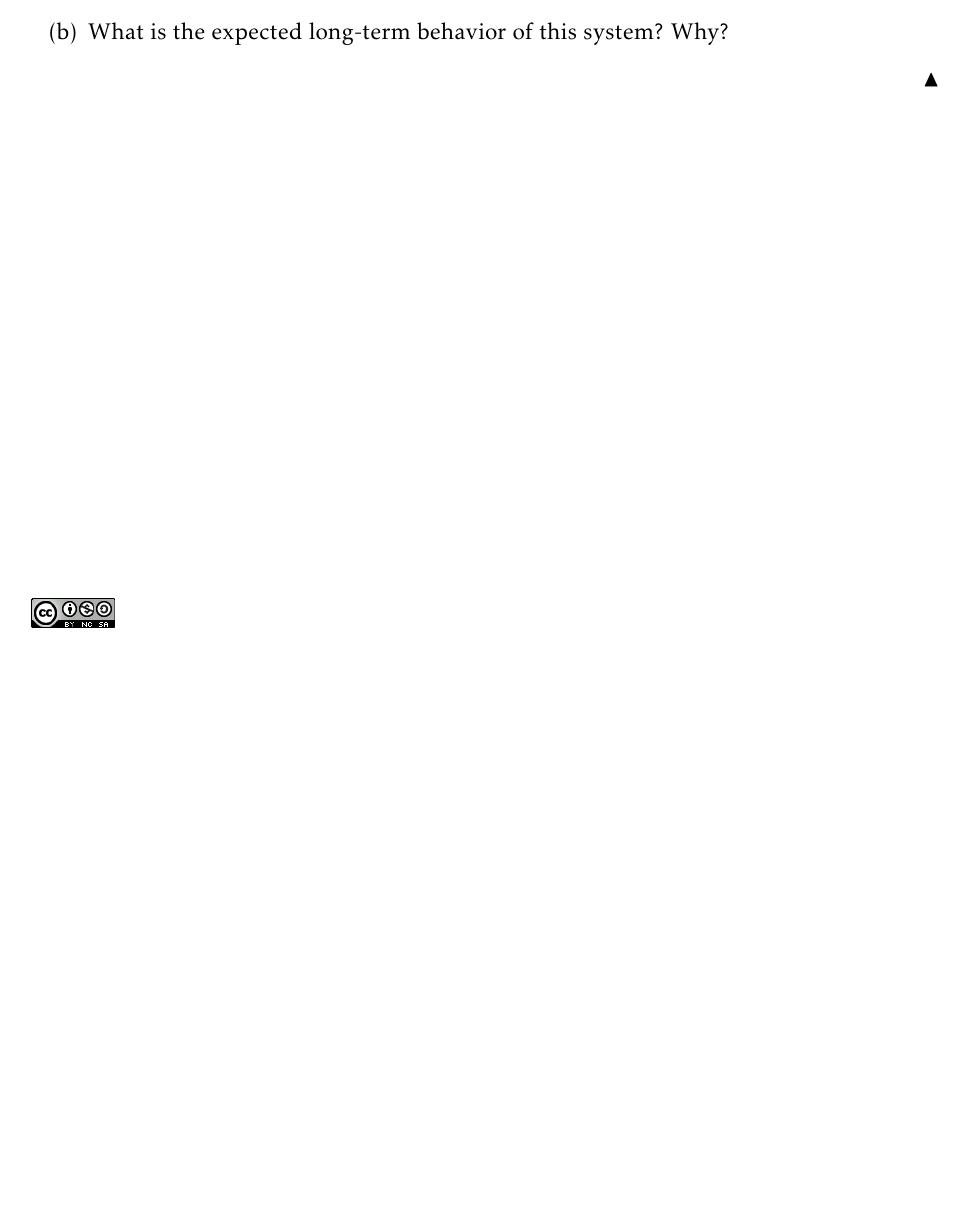
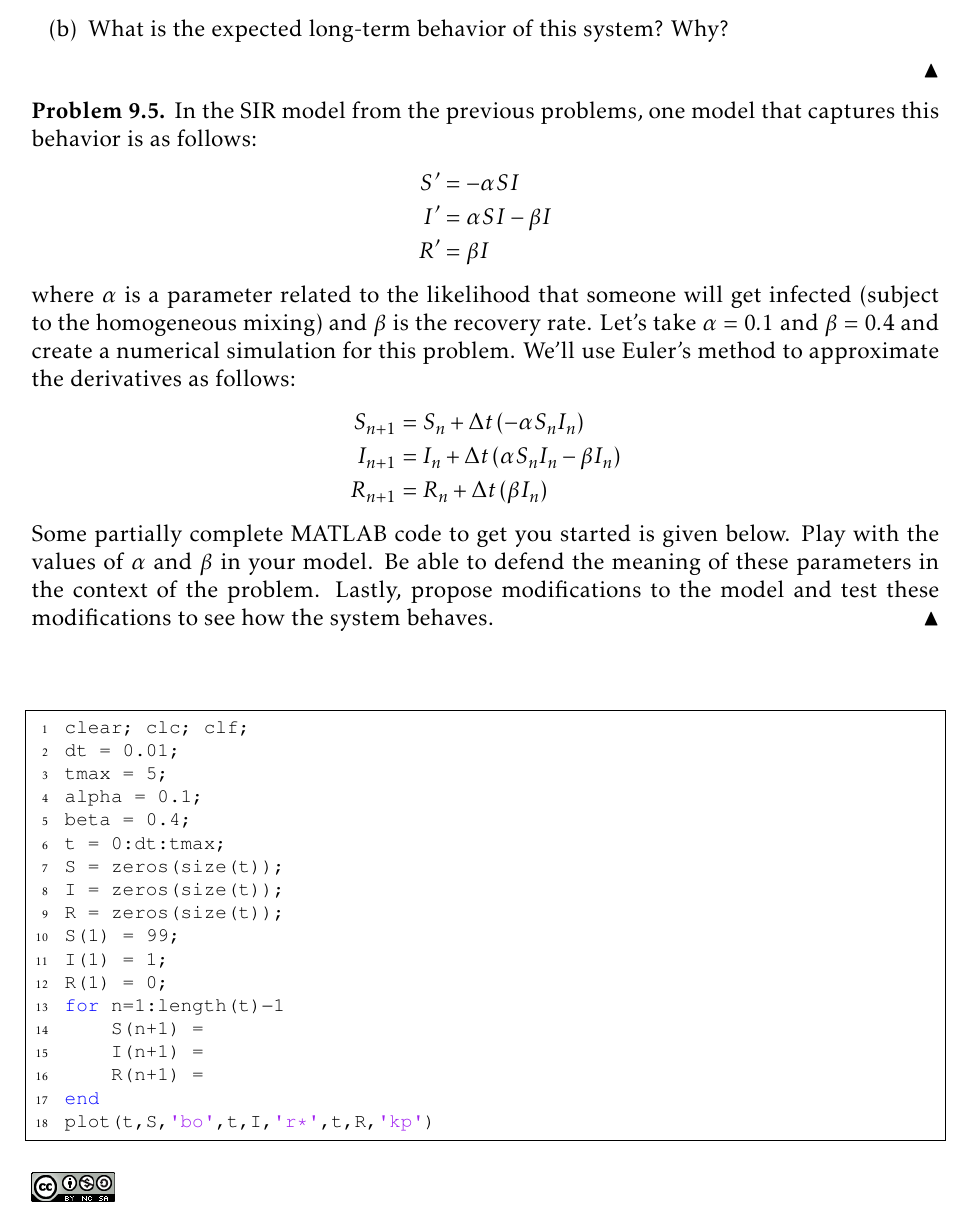
Before and after one commit to esullivanmath/DiffEq_LinAlg, a LaTeX thesis (DELA_InquiryNotes.tex, which reads Ch09_NonlinearSystems.tex): part of page 225 of 312, cut so that both start at the same text, the shorter picture padded with empty space. The pictures show the PDF file DELA_InquiryNotes.pdf that the author committed with the source.

Commit message:
changes to chapter 9

```diff
--- a/Ch09_NonlinearSystems.tex
+++ b/Ch09_NonlinearSystems.tex
@@ -79,6 +79,51 @@ equilibria graphically.
         \item[(b)] What is the expected long-term behavior of this system?  Why?
     \end{enumerate}
 \end{problem}
+
+
+\begin{problem}
+    In the SIR model from the previous problems, one model that captures this behavior is
+    as follows:
+    \begin{flalign*}
+        S' &= -\alpha SI \\
+        I' &= \alpha SI - \beta I \\
+        R' &= \beta I
+    \end{flalign*}
+    where $\alpha$ is a parameter related to the likelihood that someone will get infected
+    (subject to the homogeneous mixing) and $\beta$ is the recovery rate.  Let's take
+    $\alpha = 0.1$ and $\beta = 0.4$ and create a numerical simulation for this problem.
+    We'll use Euler's method to approximate the derivatives as follows:
+    \begin{flalign*}
+    S_{n+1} &= S_n + \Delta t \left( -\alpha S_n I_n \right) \\
+    I_{n+1} &= I_n + \Delta t \left( \alpha S_n I_n  - \beta I_n \right) \\
+    R_{n+1} &=  R_n + \Delta t \left( \beta I_n \right)
+    \end{flalign*}
+    Some partially complete MATLAB code to get you started is given below. Play with the
+    values of $\alpha$ and $\beta$ in your model.  Be able to defend the meaning of these
+    parameters in the context of the problem.  Lastly, propose modifications to the model
+    and test these modifications to see how the system behaves.
+\end{problem}
+
+\begin{lstlisting}
+clear; clc; clf;
+dt = 0.01;
+tmax = 5;
+alpha = 0.1;
+beta = 0.4;
+t = 0:dt:tmax;
+S = zeros(size(t));
+I = zeros(size(t));
+R = zeros(size(t));
+S(1) = 99;
+I(1) = 1;
+R(1) = 0;
+for n=1:length(t)-1
+    S(n+1) =
+    I(n+1) =
+    R(n+1) =
+end
+plot(t,S,'bo',t,I,'r*',t,R,'kp')
+\end{lstlisting}
 
 
 \newpage\section{Trace-Determinant Plane}
```
Also changed, not shown: DELA_InquiryNotes.pdf, Ch09_NonlinearSystems.tex (44 more changed lines), 2 other files.
